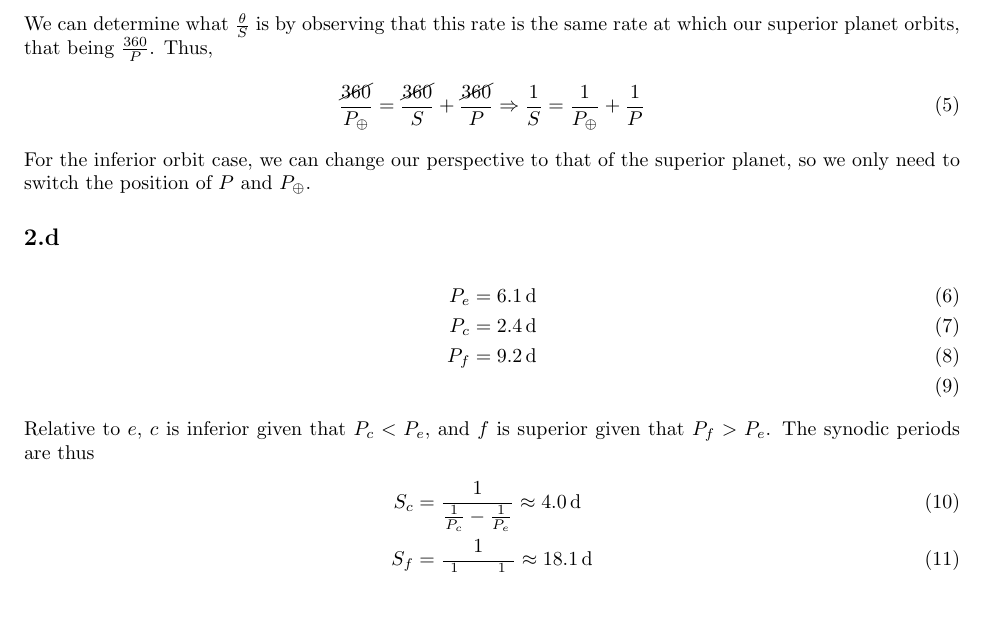
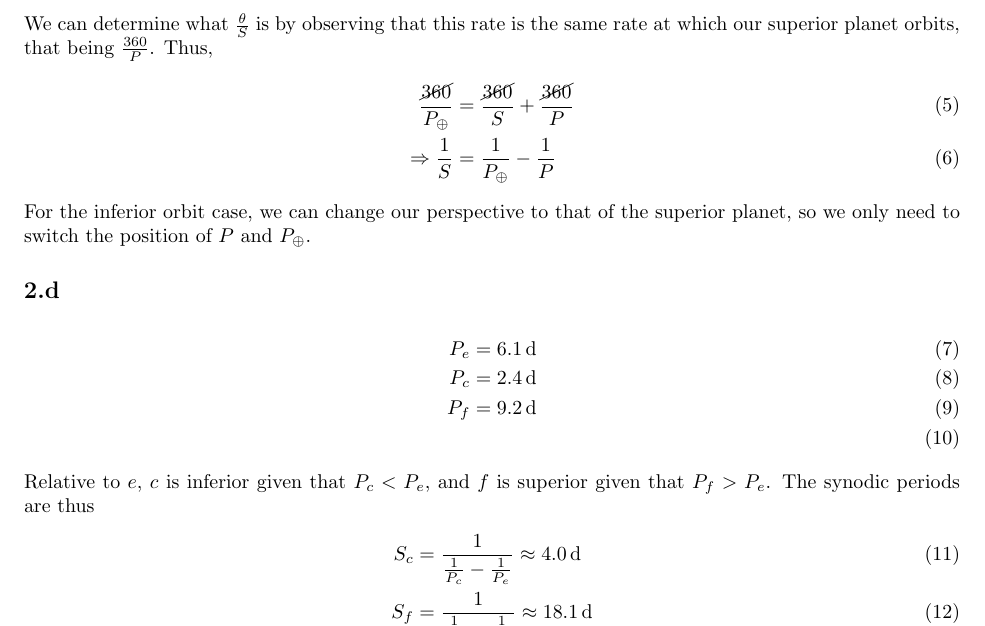
Before and after one commit to bdngo/astro-7a, a LaTeX document (ps01/ps01.tex): part of page 2 of 2, cut so that both start at the same text, the shorter picture padded with empty space. Compiled offline with pdfLaTeX.

Commit message:
fixed problem 2.c

```diff
--- a/ps01/ps01.tex
+++ b/ps01/ps01.tex
@@ -86,8 +86,8 @@ The orbital rate is then
 We can determine what \(\frac{\theta}{S}\) is by observing that this rate is the same rate at which our superior planet orbits, that being \(\frac{360}{P}\).
 Thus,
 \begin{align}
-    \frac{\cancel{360}}{P_\oplus} &= \frac{\cancel{360}}{S} + \frac{\cancel{360}}{P}
-    \Rightarrow \frac{1}{S} = \frac{1}{P_\oplus} + \frac{1}{P}
+    \frac{\cancel{360}}{P_\oplus} &= \frac{\cancel{360}}{S} + \frac{\cancel{360}}{P} \\
+    \Rightarrow \frac{1}{S} &= \frac{1}{P_\oplus} - \frac{1}{P}
 \end{align}
 For the inferior orbit case, we can change our perspective to that of the superior planet, so we only need to switch the position of \(P\) and \(P_\oplus\).
 
```
